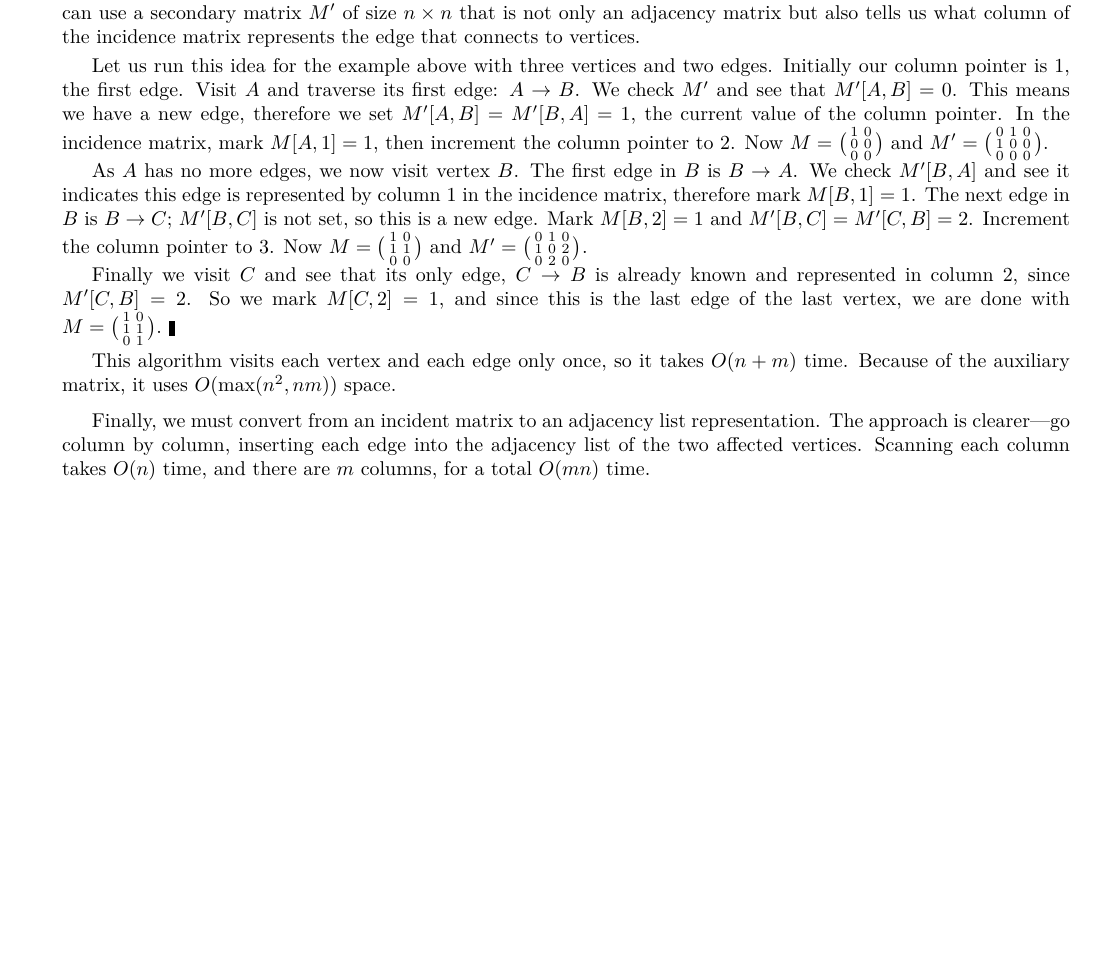
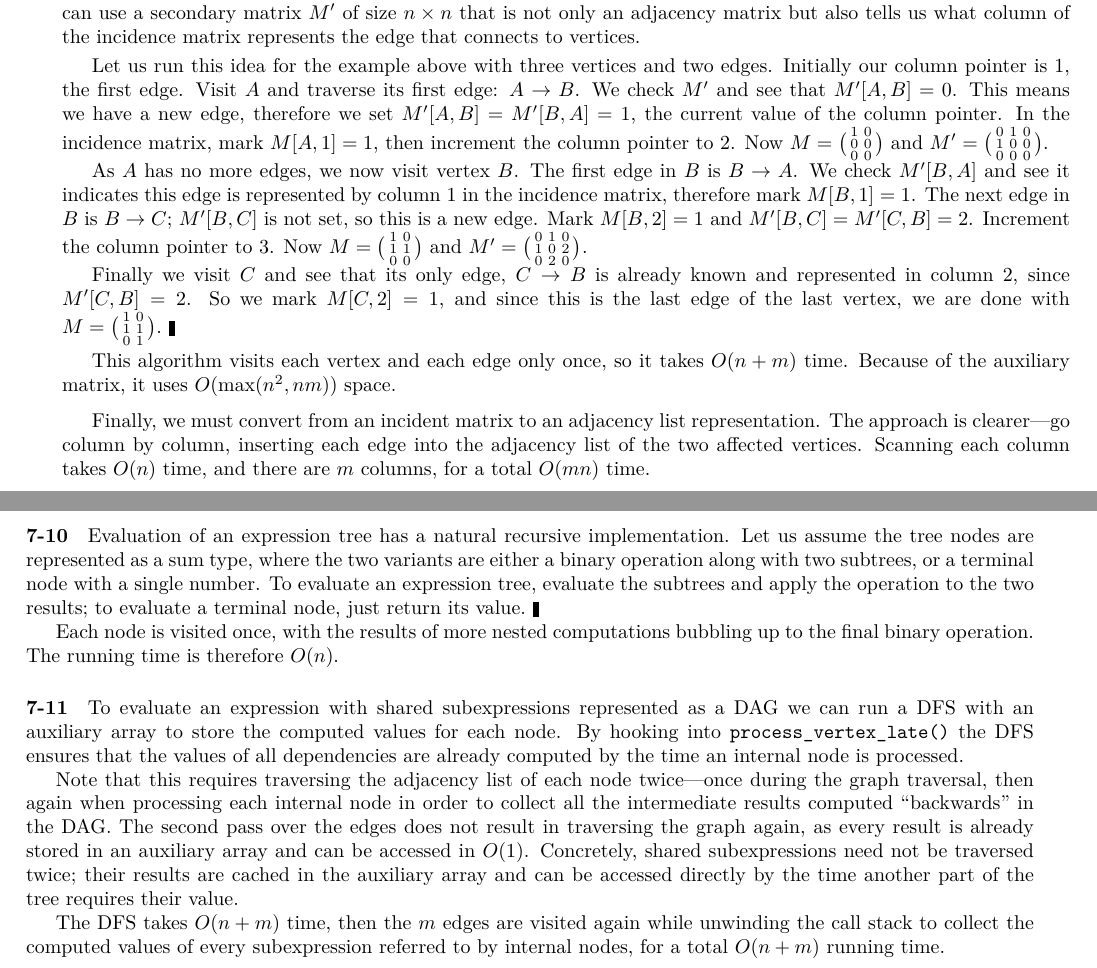
Before and after one commit to mdsn/skiena, a LaTeX thesis (tex/skiena.tex): part of page 30 of 30 before the commit and two parts of pages 30 and 31 of 31 after it, the two joined at a grey line, cut so that both start at the same text, the shorter picture padded with empty space. Compiled offline with LuaLaTeX.

Commit message:
Write down 7-11

```diff
--- a/tex/skiena.tex
+++ b/tex/skiena.tex
@@ -1537,6 +1537,16 @@ This algorithm visits each vertex and each edge only once, so it takes $O(n+m)$
 
 Finally, we must convert from an incident matrix to an adjacency list representation. The approach is clearer---go column by column, inserting each edge into the adjacency list of the two affected vertices. Scanning each column takes $O(n)$ time, and there are $m$ columns, for a total $O(mn)$ time.
 
+\paragraph{7-10} Evaluation of an expression tree has a natural recursive implementation. Let us assume the tree nodes are represented as a sum type, where the two variants are either a binary operation along with two subtrees, or a terminal node with a single number. To evaluate an expression tree, evaluate the subtrees and apply the operation to the two results; to evaluate a terminal node, just return its value.\ \okthen
+
+Each node is visited once, with the results of more nested computations bubbling up to the final binary operation. The running time is therefore $O(n)$.
+
+\paragraph{7-11} To evaluate an expression with shared subexpressions represented as a DAG we can run a DFS with an auxiliary array to store the computed values for each node. By hooking into \li!process_vertex_late()! the DFS ensures that the values of all dependencies are already computed by the time an internal node is processed.
+
+Note that this requires traversing the adjacency list of each node twice---once during the graph traversal, then again when processing each internal node in order to collect all the intermediate results computed ``backwards'' in the DAG. The second pass over the edges does not result in traversing the graph again, as every result is already stored in an auxiliary array and can be accessed in $O(1)$. Concretely, shared subexpressions need not be traversed twice; their results are cached in the auxiliary array and can be accessed directly by the time another part of the tree requires their value.
+
+The DFS takes $O(n+m)$ time, then the $m$ edges are visited again while unwinding the call stack to collect the computed values of every subexpression referred to by internal nodes, for a total $O(n+m)$ running time.
+
 
 
 
```
Also changed, not shown: tex/skiena.pdf.
